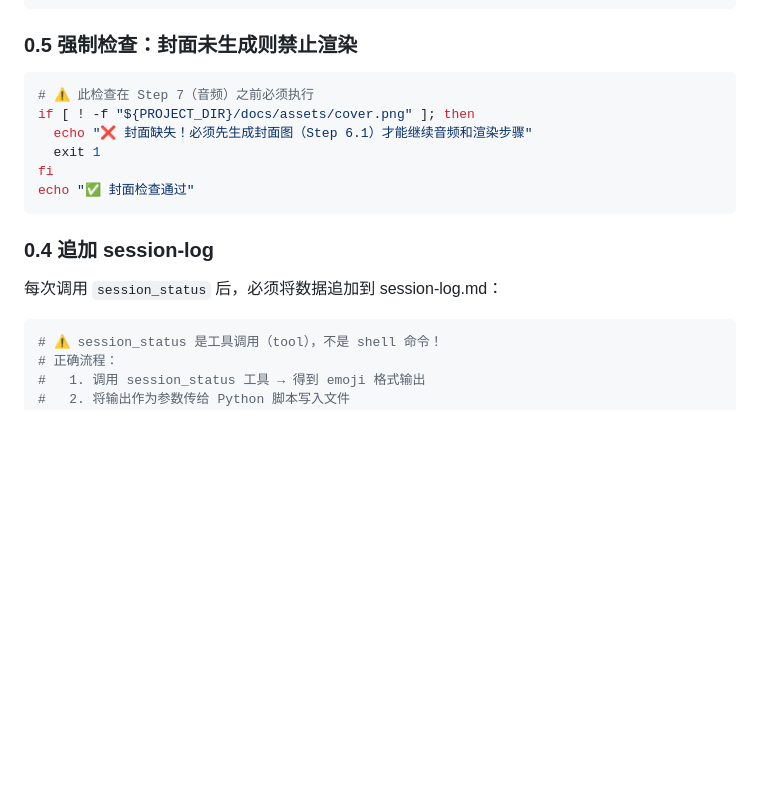
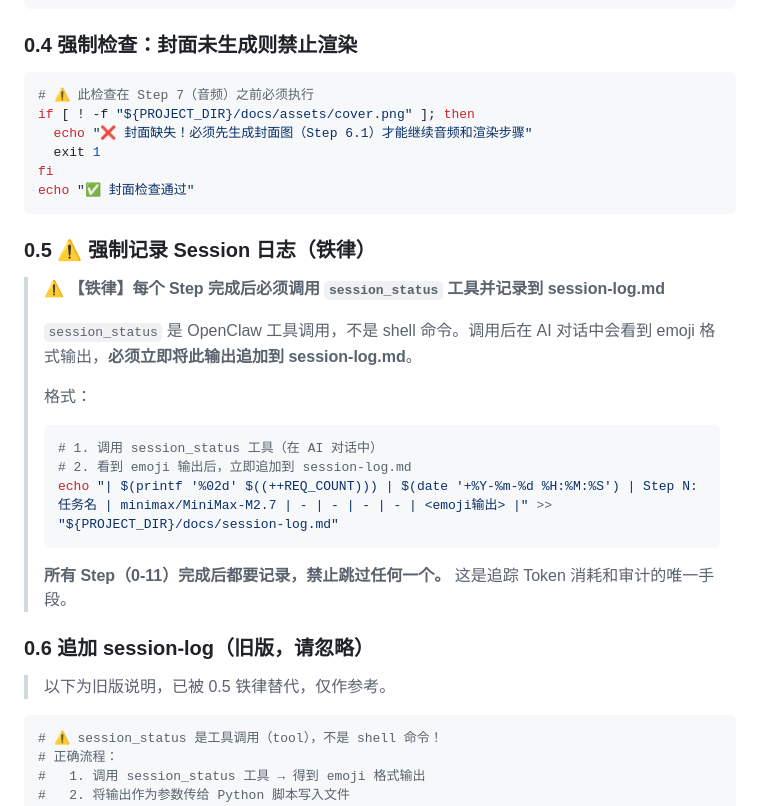
Before and after one commit to zsy619/video-creator-skill, a Markdown page: rules/WORKFLOW.md, the part around the change. GitHub-like rendering; blank space fills up the shorter version.

````diff
--- a/rules/WORKFLOW.md
+++ b/rules/WORKFLOW.md
@@ -182,7 +182,7 @@ else
 fi
 ```
 
-### 0.5 强制检查：封面未生成则禁止渲染
+### 0.4 强制检查：封面未生成则禁止渲染
 
 ```bash
 # ⚠️ 此检查在 Step 7（音频）之前必须执行
@@ -193,9 +193,25 @@ fi
 echo "✅ 封面检查通过"
 ```
 
-### 0.4 追加 session-log
+### 0.5 ⚠️ 强制记录 Session 日志（铁律）
 
-每次调用 `session_status` 后，必须将数据追加到 session-log.md：
+> **⚠️ 【铁律】每个 Step 完成后必须调用 `session_status` 工具并记录到 session-log.md**
+>
+> `session_status` 是 OpenClaw 工具调用，不是 shell 命令。调用后在 AI 对话中会看到 emoji 格式输出，**必须立即将此输出追加到 session-log.md**。
+>
+> 格式：
+> ```bash
+> # 1. 调用 session_status 工具（在 AI 对话中）
+> # 2. 看到 emoji 输出后，立即追加到 session-log.md
+> echo "| $(printf '%02d' $((++REQ_COUNT))) | $(date '+%Y-%m-%d %H:%M:%S') | Step N: 任务名 | minimax/MiniMax-M2.7 | - | - | - | - | <emoji输出> |" >> "${PROJECT_DIR}/docs/session-log.md"
+> ```
+>
+> **所有 Step（0-11）完成后都要记录，禁止跳过任何一个。**
+> 这是追踪 Token 消耗和审计的唯一手段。
+
+### 0.6 追加 session-log（旧版，请忽略）
+
+> 以下为旧版说明，已被 0.5 铁律替代，仅作参考。
 
 ```bash
 # ⚠️ session_status 是工具调用（tool），不是 shell 命令！
````
Also changed, not shown: rules/TROUBLESHOOTING.md (+21 -0 lines).
